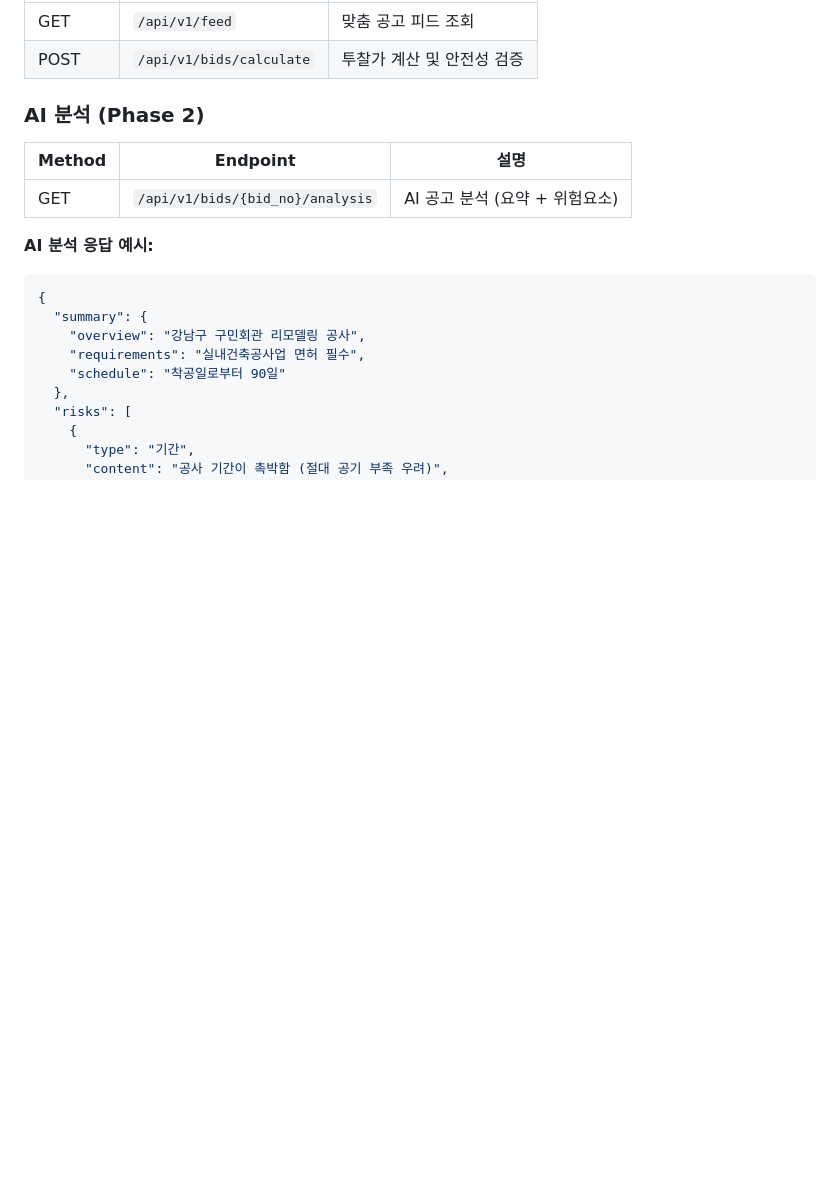
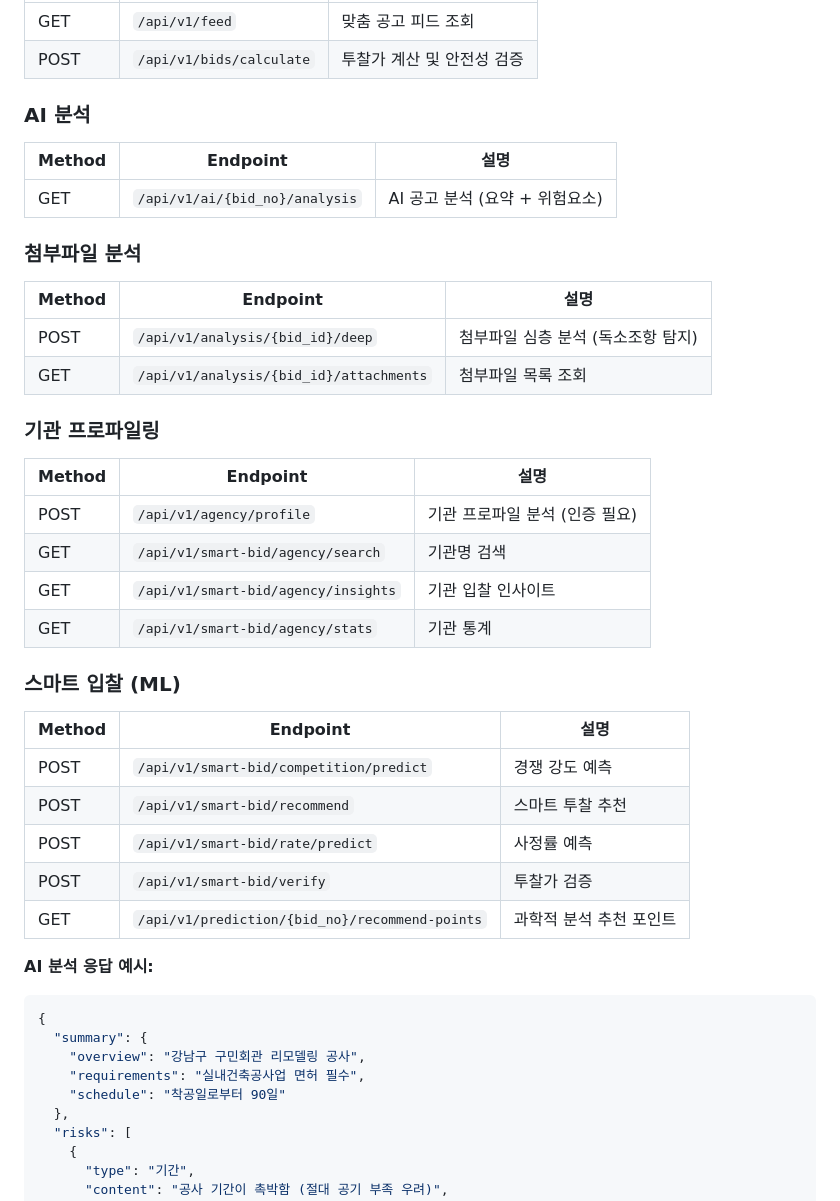
Before and after one commit to hosicompany/Bideasy, a Markdown page: claude.md, the part around the change. Rendered like a GitHub page; blank space fills up the shorter version.

````diff
--- a/claude.md
+++ b/claude.md
@@ -93,10 +93,33 @@
 | GET | `/api/v1/feed` | 맞춤 공고 피드 조회 |
 | POST | `/api/v1/bids/calculate` | 투찰가 계산 및 안전성 검증 |
 
-### AI 분석 (Phase 2)
+### AI 분석
 | Method | Endpoint | 설명 |
 |--------|----------|------|
-| GET | `/api/v1/bids/{bid_no}/analysis` | AI 공고 분석 (요약 + 위험요소) |
+| GET | `/api/v1/ai/{bid_no}/analysis` | AI 공고 분석 (요약 + 위험요소) |
+
+### 첨부파일 분석
+| Method | Endpoint | 설명 |
+|--------|----------|------|
+| POST | `/api/v1/analysis/{bid_id}/deep` | 첨부파일 심층 분석 (독소조항 탐지) |
+| GET | `/api/v1/analysis/{bid_id}/attachments` | 첨부파일 목록 조회 |
+
+### 기관 프로파일링
+| Method | Endpoint | 설명 |
+|--------|----------|------|
+| POST | `/api/v1/agency/profile` | 기관 프로파일 분석 (인증 필요) |
+| GET | `/api/v1/smart-bid/agency/search` | 기관명 검색 |
+| GET | `/api/v1/smart-bid/agency/insights` | 기관 입찰 인사이트 |
+| GET | `/api/v1/smart-bid/agency/stats` | 기관 통계 |
+
+### 스마트 입찰 (ML)
+| Method | Endpoint | 설명 |
+|--------|----------|------|
+| POST | `/api/v1/smart-bid/competition/predict` | 경쟁 강도 예측 |
+| POST | `/api/v1/smart-bid/recommend` | 스마트 투찰 추천 |
+| POST | `/api/v1/smart-bid/rate/predict` | 사정률 예측 |
+| POST | `/api/v1/smart-bid/verify` | 투찰가 검증 |
+| GET | `/api/v1/prediction/{bid_no}/recommend-points` | 과학적 분석 추천 포인트 |
 
 **AI 분석 응답 예시:**
 ```json
````
Also changed, not shown: README.md (added, +93 -0 lines).
